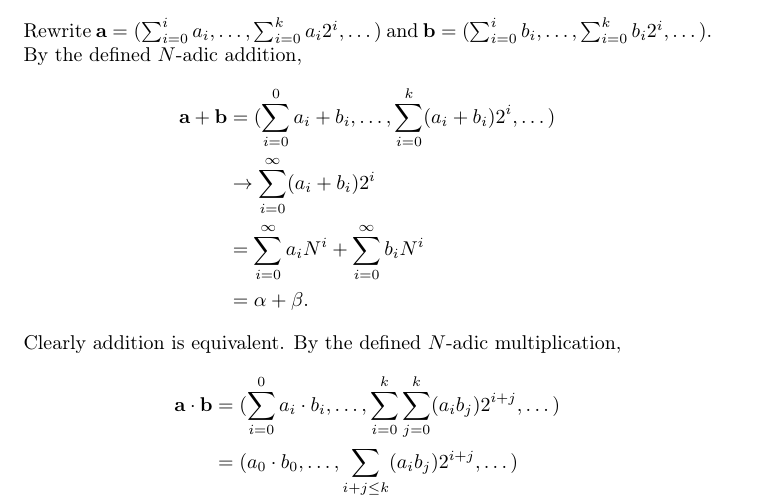
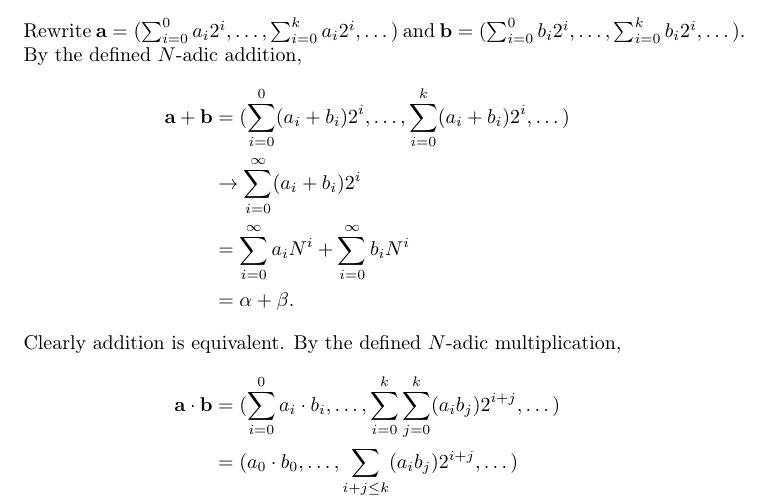
Before and after one commit to djp73/oslo, a LaTeX paper (latex/fcsr_and_bs.tex): part of page 22 of 40, cut so that both start at the same text. Compiled offline with pdfLaTeX.

Commit message:
fixed a few typos

```diff
--- a/latex/fcsr_and_bs.tex
+++ b/latex/fcsr_and_bs.tex
@@ -1314,11 +1308,11 @@ integers.
   \[
     \alpha=\sum_{i=0}^\infty a_iN^i{\rm \ and\ } \beta=\sum_{i=0}^\infty b_iN^i.
   \]
-  Rewrite ${\bf a}=(\sum_{i=0}^ia_i,\dots,\sum_{i=0}^ka_i2^i,\dots)$ and
-  ${\bf b}=(\sum_{i=0}^ib_i,\dots,\sum_{i=0}^kb_i2^i,\dots)$. By the defined
+  Rewrite ${\bf a}=(\sum_{i=0}^0a_i2^i,\dots,\sum_{i=0}^ka_i2^i,\dots)$ and
+  ${\bf b}=(\sum_{i=0}^0b_i2^i,\dots,\sum_{i=0}^kb_i2^i,\dots)$. By the defined
   $N$-adic addition,
   \begin{align*}
-    {\bf a}+{\bf b}&=(\sum_{i=0}^0a_i+b_i,\dots,\sum_{i=0}^k(a_i+b_i)2^i,\dots)\\
+    {\bf a}+{\bf b}&=(\sum_{i=0}^0(a_i+b_i)2^i,\dots,\sum_{i=0}^k(a_i+b_i)2^i,\dots)\\
                 &\rightarrow\sum_{i=0}^\infty(a_i+b_i)2^i\\
                 &=\sum_{i=0}^\infty a_iN^i + \sum_{i=0}^\infty b_iN^i\\
                 &=\alpha+\beta.
```
Also changed, not shown: latex/fcsr_and_bs.tex (12 more changed lines).
